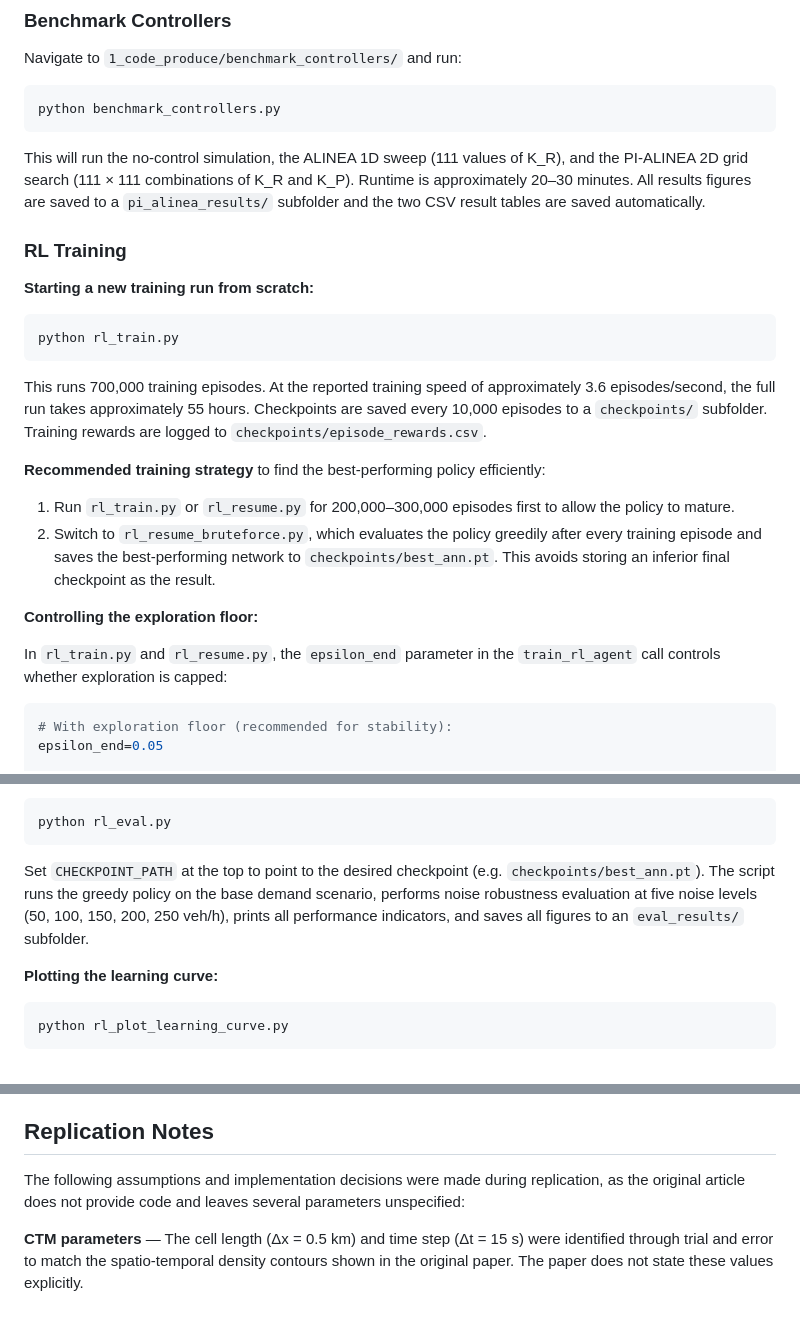
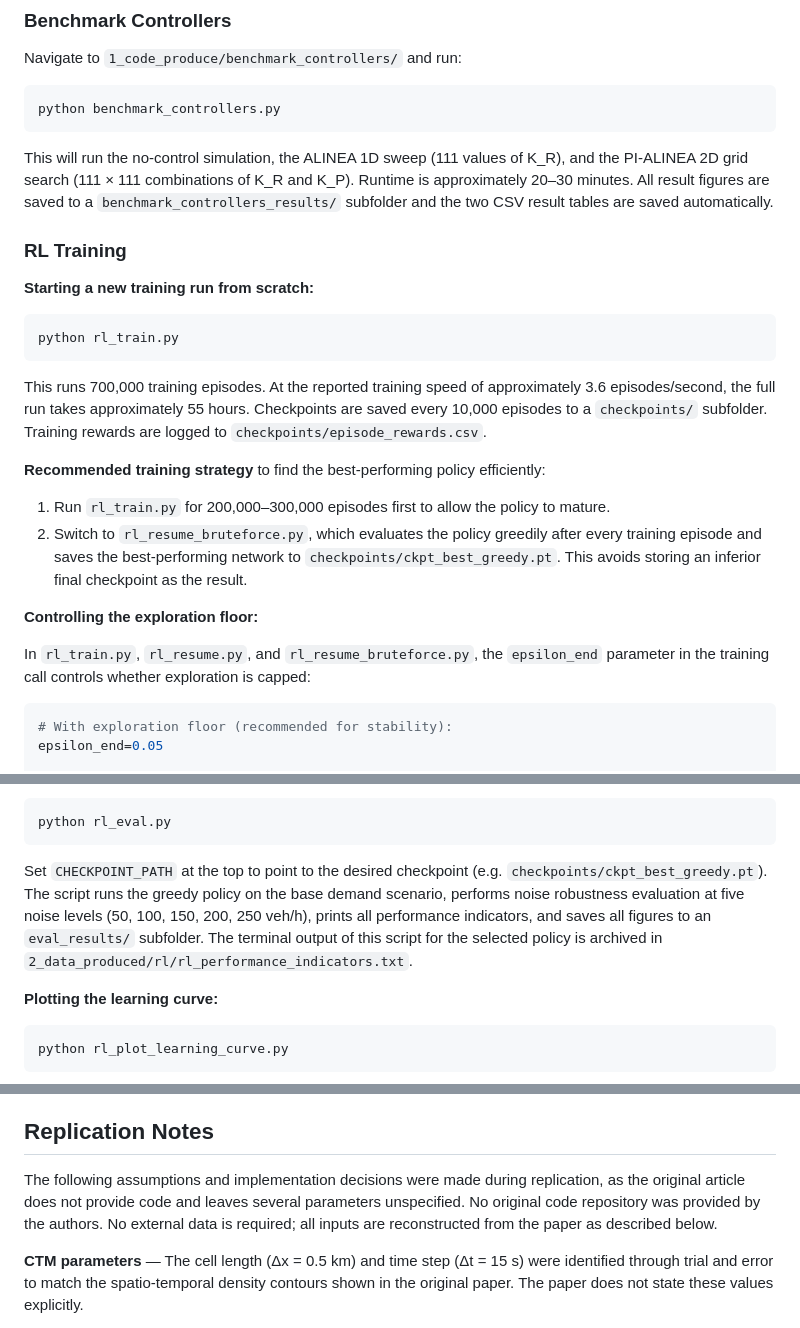
Before and after one commit to DerKevinRiehl/replication_ramp_metering_rl_2020_zhou, a Markdown page: README.md, 3 parts joined by grey strips. Drawn GitHub-style.

````diff
--- a/README.md
+++ b/README.md
@@ -98,7 +100,7 @@ Navigate to `1_code_produce/benchmark_controllers/` and run:
 python benchmark_controllers.py
 ```
 
-This will run the no-control simulation, the ALINEA 1D sweep (111 values of K_R), and the PI-ALINEA 2D grid search (111 × 111 combinations of K_R and K_P). Runtime is approximately 20–30 minutes. All results figures are saved to a `pi_alinea_results/` subfolder and the two CSV result tables are saved automatically.
+This will run the no-control simulation, the ALINEA 1D sweep (111 values of K_R), and the PI-ALINEA 2D grid search (111 × 111 combinations of K_R and K_P). Runtime is approximately 20–30 minutes. All result figures are saved to a `benchmark_controllers_results/` subfolder and the two CSV result tables are saved automatically.
 
 ### RL Training
 
@@ -112,12 +114,12 @@ This runs 700,000 training episodes. At the reported training speed of approxima
 
 **Recommended training strategy** to find the best-performing policy efficiently:
 
-1. Run `rl_train.py` or `rl_resume.py` for 200,000–300,000 episodes first to allow the policy to mature.
-2. Switch to `rl_resume_bruteforce.py`, which evaluates the policy greedily after every training episode and saves the best-performing network to `checkpoints/best_ann.pt`. This avoids storing an inferior final checkpoint as the result.
+1. Run `rl_train.py` for 200,000–300,000 episodes first to allow the policy to mature.
+2. Switch to `rl_resume_bruteforce.py`, which evaluates the policy greedily after every training episode and saves the best-performing network to `checkpoints/ckpt_best_greedy.pt`. This avoids storing an inferior final checkpoint as the result.
 
 **Controlling the exploration floor:**
 
-In `rl_train.py` and `rl_resume.py`, the `epsilon_end` parameter in the `train_rl_agent` call controls whether exploration is capped:
+In `rl_train.py`, `rl_resume.py`, and `rl_resume_bruteforce.py`, the `epsilon_end` parameter in the training call controls whether exploration is capped:
 
 ```python
 # With exploration floor (recommended for stability):
@@ -155,7 +157,7 @@ Set `EP_MIN` and `EP_MAX` at the top of the script to restrict the scan range. T
 python rl_eval.py
 ```
 
-Set `CHECKPOINT_PATH` at the top to point to the desired checkpoint (e.g. `checkpoints/best_ann.pt`). The script runs the greedy policy on the base demand scenario, performs noise robustness evaluation at five noise levels (50, 100, 150, 200, 250 veh/h), prints all performance indicators, and saves all figures to an `eval_results/` subfolder.
+Set `CHECKPOINT_PATH` at the top to point to the desired checkpoint (e.g. `checkpoints/ckpt_best_greedy.pt`). The script runs the greedy policy on the base demand scenario, performs noise robustness evaluation at five noise levels (50, 100, 150, 200, 250 veh/h), prints all performance indicators, and saves all figures to an `eval_results/` subfolder. The terminal output of this script for the selected policy is archived in `2_data_produced/rl/rl_performance_indicators.txt`.
 
 **Plotting the learning curve:**
 
@@ -173,7 +175,7 @@ Reads `greedy_rewards.csv` and plots the deterministic greedy evaluation reward
 
 ## Replication Notes
 
-The following assumptions and implementation decisions were made during replication, as the original article does not provide code and leaves several parameters unspecified:
+The following assumptions and implementation decisions were made during replication, as the original article does not provide code and leaves several parameters unspecified. No original code repository was provided by the authors. No external data is required; all inputs are reconstructed from the paper as described below.
 
 **CTM parameters** — The cell length (Δx = 0.5 km) and time step (Δt = 15 s) were identified through trial and error to match the spatio-temporal density contours shown in the original paper. The paper does not state these values explicitly.
 
````
Also changed, not shown: other parts of README.md (+34 -30 lines).
